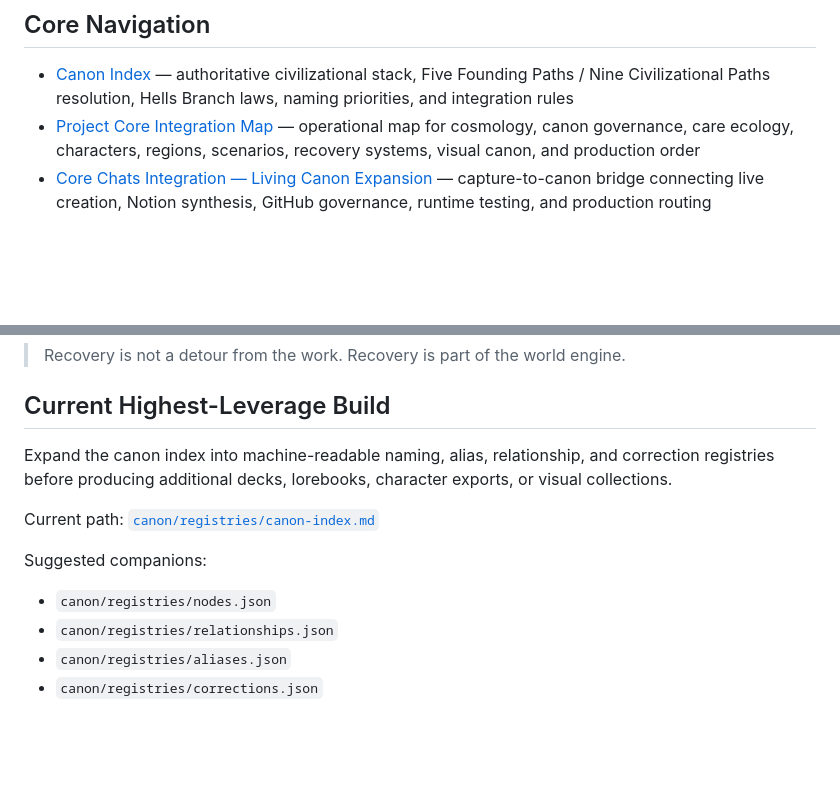
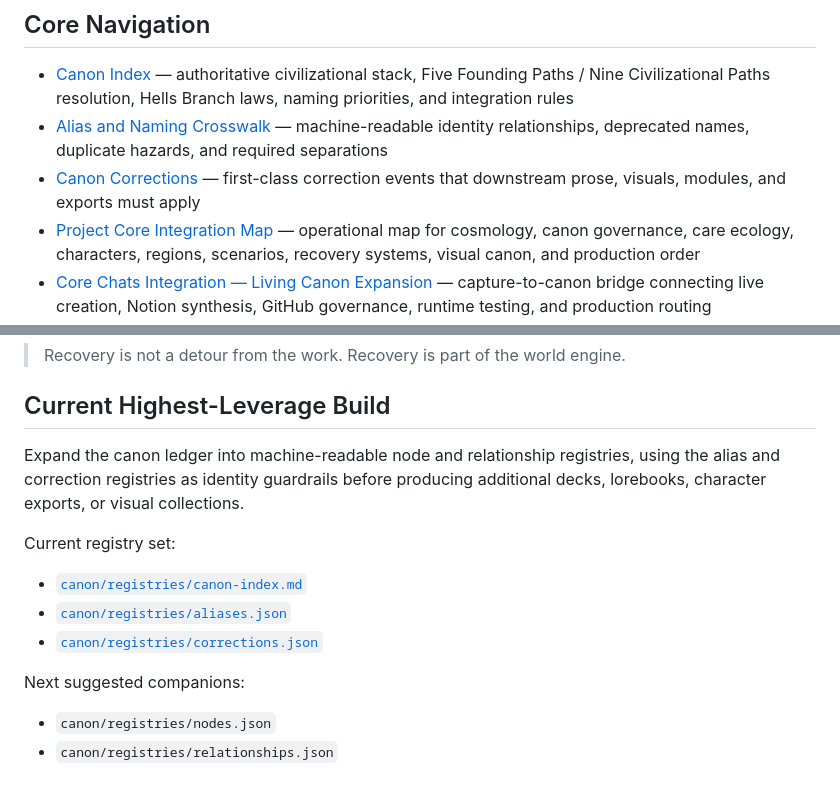
Before and after one commit to simplyabbeyd-pixel/paramecia-core, a Markdown page: README.md, 2 parts joined by grey strips. GitHub-like rendering; blank space fills up the shorter version.

Commit message:
Link alias and correction registries in core navigation

```diff
--- a/README.md
+++ b/README.md
@@ -5,6 +5,8 @@ Central repository for the Paramecia, Triquel, and Hells Branch lore databases,
 ## Core Navigation
 
 - [Canon Index](canon/registries/canon-index.md) — authoritative civilizational stack, Five Founding Paths / Nine Civilizational Paths resolution, Hells Branch laws, naming priorities, and integration rules
+- [Alias and Naming Crosswalk](canon/registries/aliases.json) — machine-readable identity relationships, deprecated names, duplicate hazards, and required separations
+- [Canon Corrections](canon/registries/corrections.json) — first-class correction events that downstream prose, visuals, modules, and exports must apply
 - [Project Core Integration Map](docs/project-core-integration-map.md) — operational map for cosmology, canon governance, care ecology, characters, regions, scenarios, recovery systems, visual canon, and production order
 - [Core Chats Integration — Living Canon Expansion](docs/core-chats-integration-living-canon-expansion.md) — capture-to-canon bridge connecting live creation, Notion synthesis, GitHub governance, runtime testing, and production routing
 - [Core Chats Utilization Pass v2.0](docs/core-chats-utilization-pass-v2.md) — converts named canon into registries, relationship runtime, living-place systems, visual provenance, and production routes
@@ -66,13 +68,15 @@ The integrated recovery system lives in:
 
 ## Current Highest-Leverage Build
 
-Expand the canon index into machine-readable naming, alias, relationship, and correction registries before producing additional decks, lorebooks, character exports, or visual collections.
+Expand the canon ledger into machine-readable node and relationship registries, using the alias and correction registries as identity guardrails before producing additional decks, lorebooks, character exports, or visual collections.
 
-Current path: [`canon/registries/canon-index.md`](canon/registries/canon-index.md)
+Current registry set:
 
-Suggested companions:
+- [`canon/registries/canon-index.md`](canon/registries/canon-index.md)
+- [`canon/registries/aliases.json`](canon/registries/aliases.json)
+- [`canon/registries/corrections.json`](canon/registries/corrections.json)
+
+Next suggested companions:
 
 - `canon/registries/nodes.json`
 - `canon/registries/relationships.json`
-- `canon/registries/aliases.json`
-- `canon/registries/corrections.json`
```
